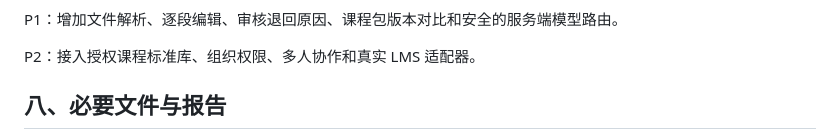
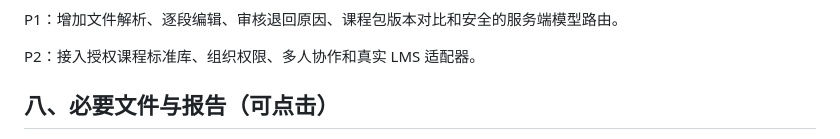
Before and after one commit to macistone71-jpg/course-design-skill, a Markdown page: docs/FEISHU-ARCHIVE.md, the part around one of its changes. Rendered like a GitHub page.

```diff
--- a/docs/FEISHU-ARCHIVE.md
+++ b/docs/FEISHU-ARCHIVE.md
@@ -72,5 +72,5 @@ P1：增加文件解析、逐段编辑、审核退回原因、课程包版本对
 
 P2：接入授权课程标准库、组织权限、多人协作和真实 LMS 适配器。
 
-## 八、必要文件与报告
+## 八、必要文件与报告（可点击）
 
```
Also changed, not shown: other parts of docs/FEISHU-ARCHIVE.md (+9 -9 lines).
